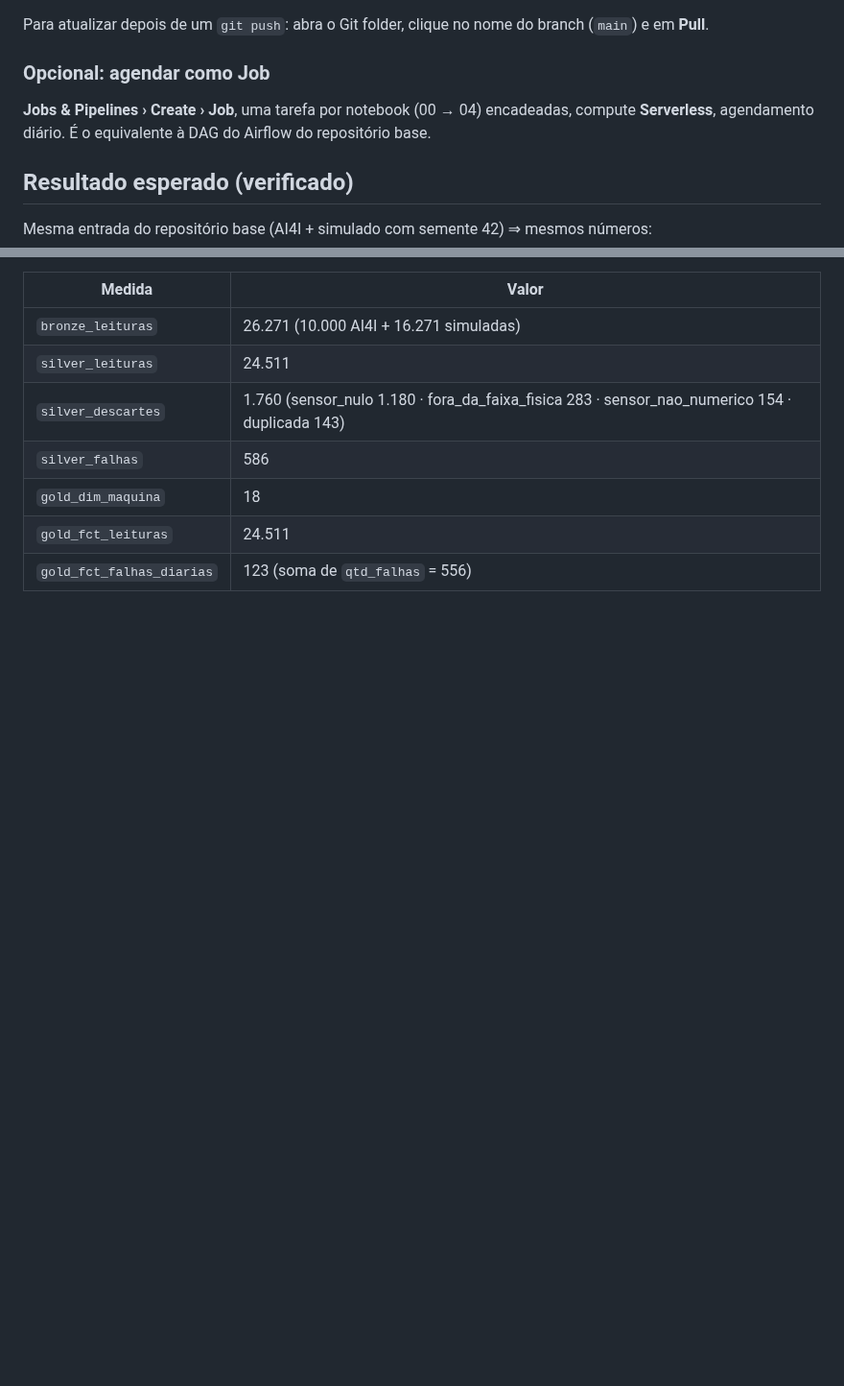
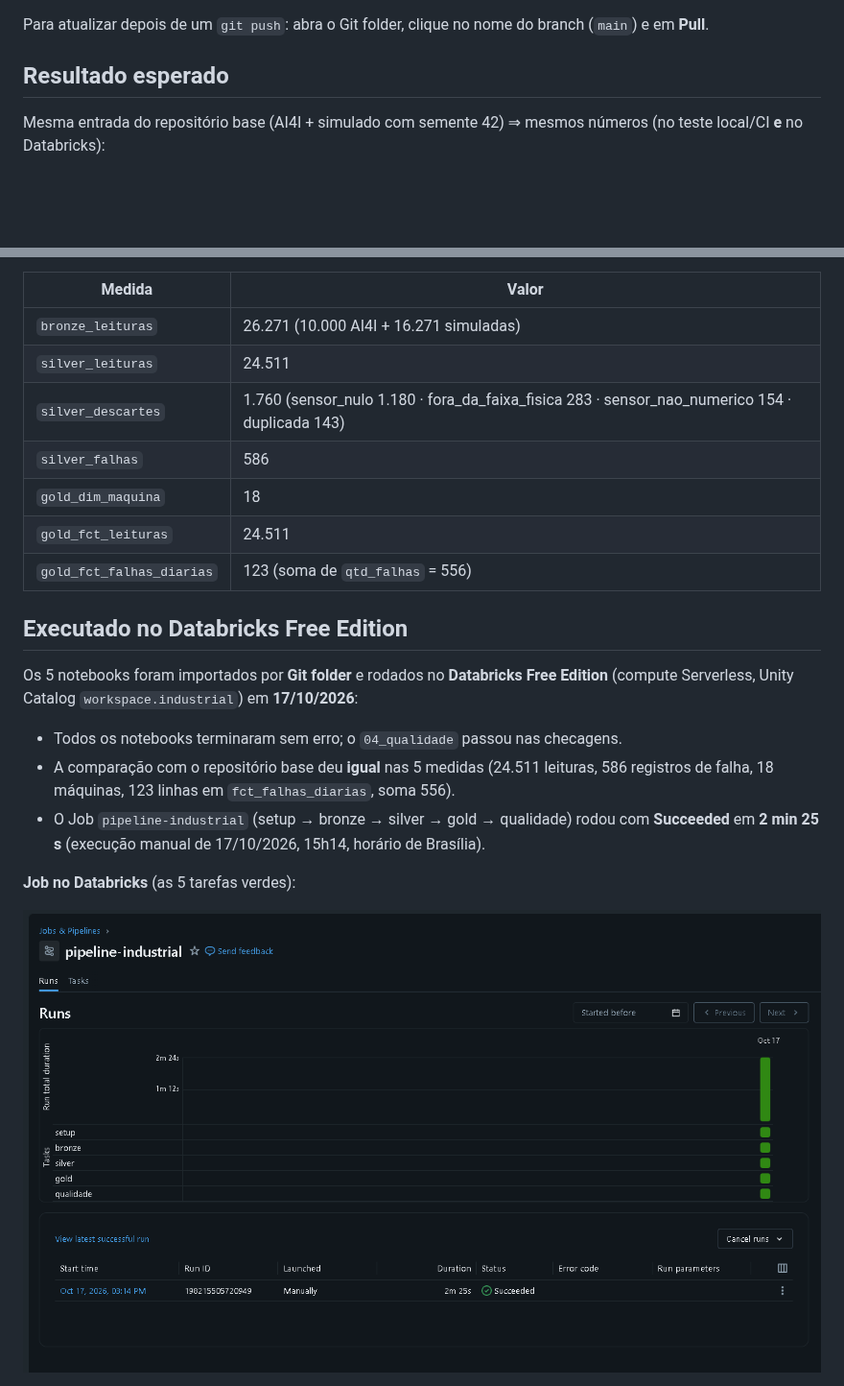
Before and after one commit to DenisPaulo/pipeline-industrial-databricks, a Markdown page: README.md, 2 parts joined by grey strips. Shown at 96% size. Rendered like a GitHub page; pictures changed too: docs/img/job_databricks.png (added); blank space fills up the shorter version.

```diff
--- a/README.md
+++ b/README.md
@@ -81,14 +81,9 @@ Tudo pode ser rodado de novo: bronze, silver e gold são sobrescritas; só `carg
 
 Para atualizar depois de um `git push`: abra o Git folder, clique no nome do branch (`main`) e em **Pull**.
 
-### Opcional: agendar como Job
+## Resultado esperado
 
-**Jobs & Pipelines › Create › Job**, uma tarefa por notebook (00 → 04) encadeadas, compute
-**Serverless**, agendamento diário. É o equivalente à DAG do Airflow do repositório base.
-
-## Resultado esperado (verificado)
-
-Mesma entrada do repositório base (AI4I + simulado com semente 42) ⇒ mesmos números:
+Mesma entrada do repositório base (AI4I + simulado com semente 42) ⇒ mesmos números (no teste local/CI **e** no Databricks):
 
 | Medida | Valor |
 |---|---|
@@ -100,3 +95,18 @@ Mesma entrada do repositório base (AI4I + simulado com semente 42) ⇒ mesmos n
 | `gold_fct_leituras` | 24.511 |
 | `gold_fct_falhas_diarias` | 123 (soma de `qtd_falhas` = 556) |
 
+## Executado no Databricks Free Edition
+
+Os 5 notebooks foram importados por **Git folder** e rodados no **Databricks Free Edition**
+(compute Serverless, Unity Catalog `workspace.industrial`) em **17/10/2026**:
+
+- Todos os notebooks terminaram sem erro; o `04_qualidade` passou nas checagens.
+- A comparação com o repositório base deu **igual** nas 5 medidas (24.511 leituras, 586 registros de
+  falha, 18 máquinas, 123 linhas em `fct_falhas_diarias`, soma 556).
+- O Job `pipeline-industrial` (setup → bronze → silver → gold → qualidade) rodou com **Succeeded**
+  em **2 min 25 s** (execução manual de 17/10/2026, 15h14, horário de Brasília).
+
+**Job no Databricks** (as 5 tarefas verdes):
+
+![Job pipeline-industrial no Databricks: execução Succeeded em 2m25s](docs/img/job_databricks.png)
+
```
Also changed, not shown: other parts of README.md (+45 -1 lines), docs/img/qualidade_databricks.png (added), 2 other files.
